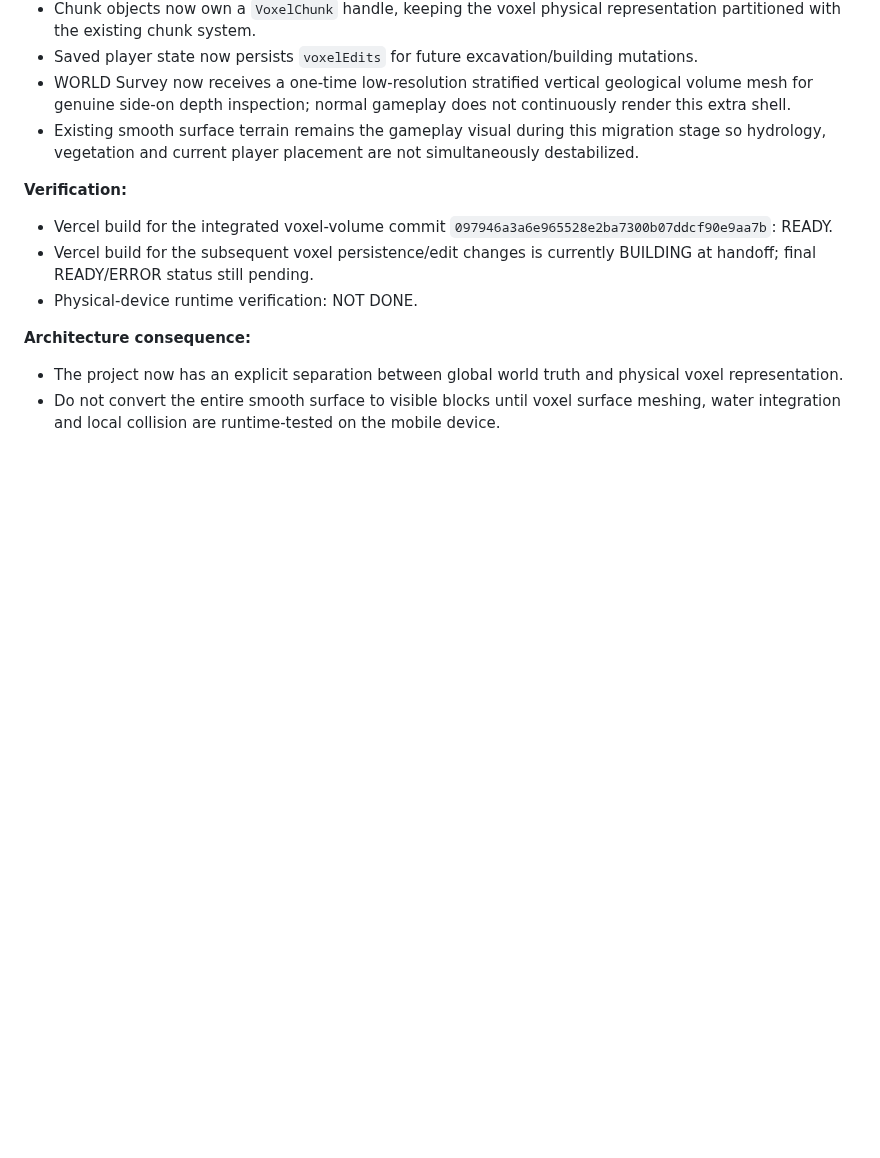
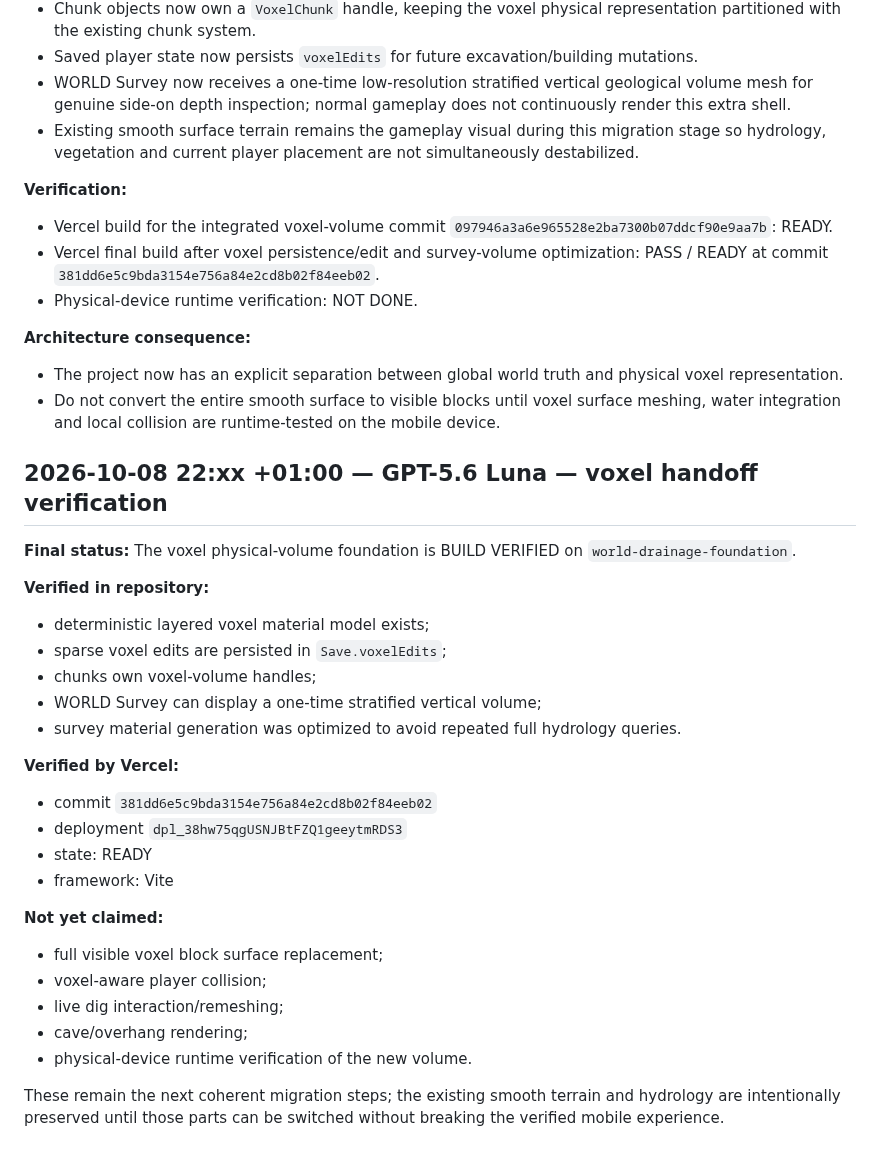
Before and after one commit to Flames1720/my-new-repo, a Markdown page: AGENT_CHANGELOG.md, the part around the change. Drawn GitHub-style; blank space fills up the shorter version.

Commit message:
Finalize voxel foundation handoff verification

```diff
--- a/AGENT_CHANGELOG.md
+++ b/AGENT_CHANGELOG.md
@@ -488,9 +488,36 @@ The previous entry said the final input patch was still building; that build sub
 
 **Verification:**
 - Vercel build for the integrated voxel-volume commit `097946a3a6e965528e2ba7300b07ddcf90e9aa7b`: READY.
-- Vercel build for the subsequent voxel persistence/edit changes is currently BUILDING at handoff; final READY/ERROR status still pending.
+- Vercel final build after voxel persistence/edit and survey-volume optimization: PASS / READY at commit `381dd6e5c9bda3154e756a84e2cd8b02f84eeb02`.
 - Physical-device runtime verification: NOT DONE.
 
 **Architecture consequence:**
 - The project now has an explicit separation between global world truth and physical voxel representation.
 - Do not convert the entire smooth surface to visible blocks until voxel surface meshing, water integration and local collision are runtime-tested on the mobile device.
+
+
+## 2026-10-08 22:xx +01:00 — GPT-5.6 Luna — voxel handoff verification
+
+**Final status:** The voxel physical-volume foundation is BUILD VERIFIED on `world-drainage-foundation`.
+
+**Verified in repository:**
+- deterministic layered voxel material model exists;
+- sparse voxel edits are persisted in `Save.voxelEdits`;
+- chunks own voxel-volume handles;
+- WORLD Survey can display a one-time stratified vertical volume;
+- survey material generation was optimized to avoid repeated full hydrology queries.
+
+**Verified by Vercel:**
+- commit `381dd6e5c9bda3154e756a84e2cd8b02f84eeb02`
+- deployment `dpl_38hw75qgUSNJBtFZQ1geeytmRDS3`
+- state: READY
+- framework: Vite
+
+**Not yet claimed:**
+- full visible voxel block surface replacement;
+- voxel-aware player collision;
+- live dig interaction/remeshing;
+- cave/overhang rendering;
+- physical-device runtime verification of the new volume.
+
+These remain the next coherent migration steps; the existing smooth terrain and hydrology are intentionally preserved until those parts can be switched without breaking the verified mobile experience.
```
